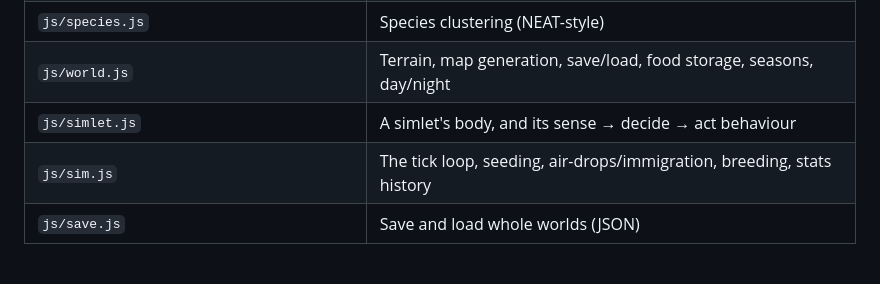
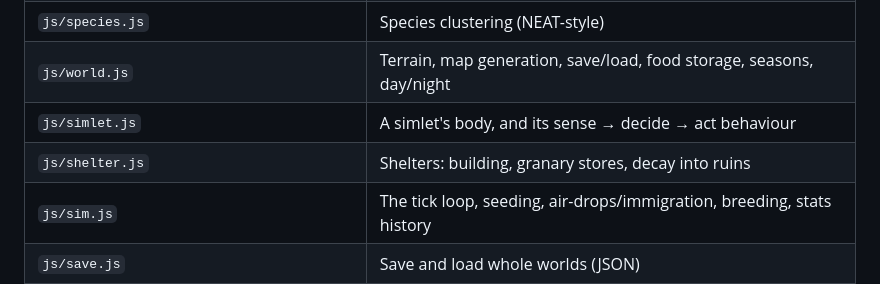
Before and after one commit to joep959/Simlets, a Markdown page: README.md, the part around the change. Drawn GitHub-style; blank space fills up the shorter version.

Commit message:
Docs: shelters no longer branch-only; list shelter.js
Co-Authored-By: Claude Opus 5.5 <noreply@anthropic.com>

```diff
--- a/README.md
+++ b/README.md
@@ -92,6 +92,7 @@ Every gene has a cost or a trade-off. Hover a gene in the inspector for the spec
 | `js/species.js` | Species clustering (NEAT-style) |
 | `js/world.js` | Terrain, map generation, save/load, food storage, seasons, day/night |
 | `js/simlet.js` | A simlet's body, and its sense → decide → act behaviour |
+| `js/shelter.js` | Shelters: building, granary stores, decay into ruins |
 | `js/sim.js` | The tick loop, seeding, air-drops/immigration, breeding, stats history |
 | `js/save.js` | Save and load whole worlds (JSON) |
 | `js/render.js`, `js/charts.js`, `js/ui.js`, `js/main.js` | Drawing, charts, panels and controls, main loop |
```
Also changed, not shown: DESIGN.md (+2 -2 lines).
